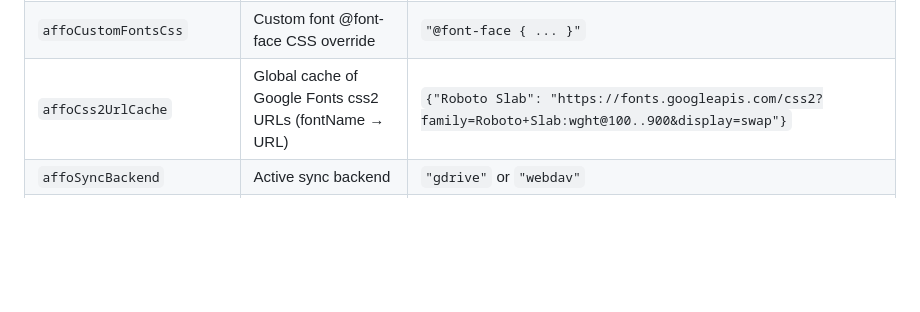
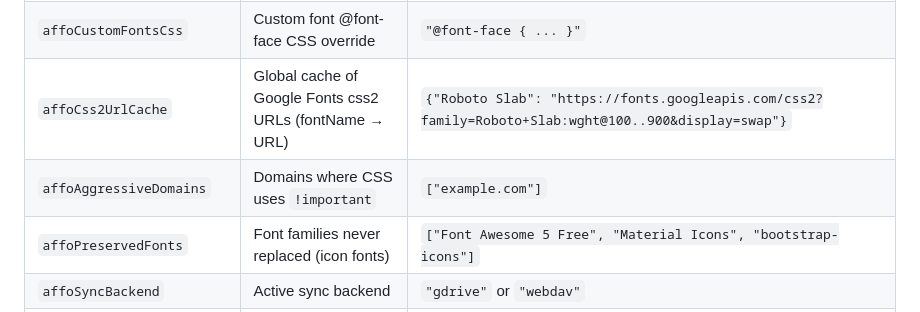
Before and after one commit to defmikekoh/a-font-face-off, a Markdown page: docs/architecture/DATA_STRUCTURES.md, the part around the change. Rendered like a GitHub page; blank space fills up the shorter version.

```diff
--- a/docs/architecture/DATA_STRUCTURES.md
+++ b/docs/architecture/DATA_STRUCTURES.md
@@ -68,6 +68,8 @@ The extension uses `browser.storage.local` for all persistence.
 | `gfMetadataTimestamp` | Timestamp for metadata cache age checks | `1699999999999` |
 | `affoCustomFontsCss` | Custom font @font-face CSS override | `"@font-face { ... }"` |
 | `affoCss2UrlCache` | Global cache of Google Fonts css2 URLs (fontName → URL) | `{"Roboto Slab": "https://fonts.googleapis.com/css2?family=Roboto+Slab:wght@100..900&display=swap"}` |
+| `affoAggressiveDomains` | Domains where CSS uses `!important` | `["example.com"]` |
+| `affoPreservedFonts` | Font families never replaced (icon fonts) | `["Font Awesome 5 Free", "Material Icons", "bootstrap-icons"]` |
 | `affoSyncBackend` | Active sync backend | `"gdrive"` or `"webdav"` |
 | `affoSyncMeta` | Local sync metadata and remote revision fingerprints | `{ lastSync: 1700000000000, items: { "domains.json": { modified: 1700000000000, remoteRev: "app-folder:domains.json:v3" } } }` |
 | `affoWebDavConfig` | WebDAV connection config | `{ serverUrl: "...", anonymous: false, username: "...", password: "..." }` |
```
Also changed, not shown: AGENTS.md (+17 -4 lines).
